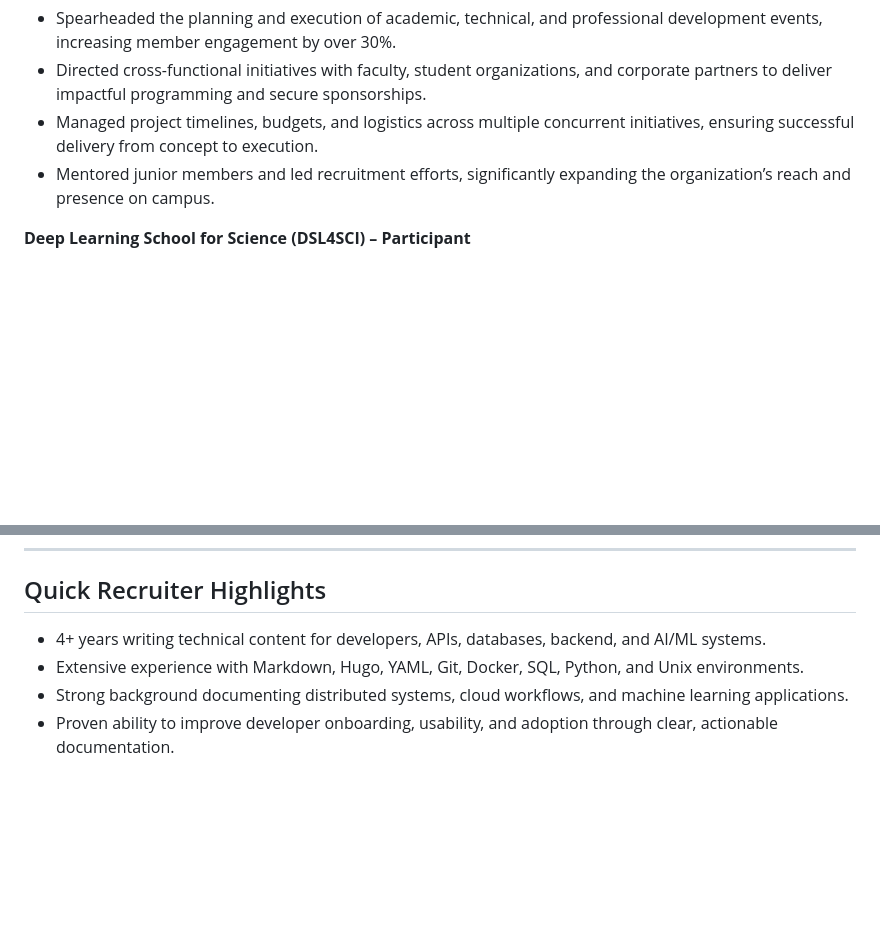
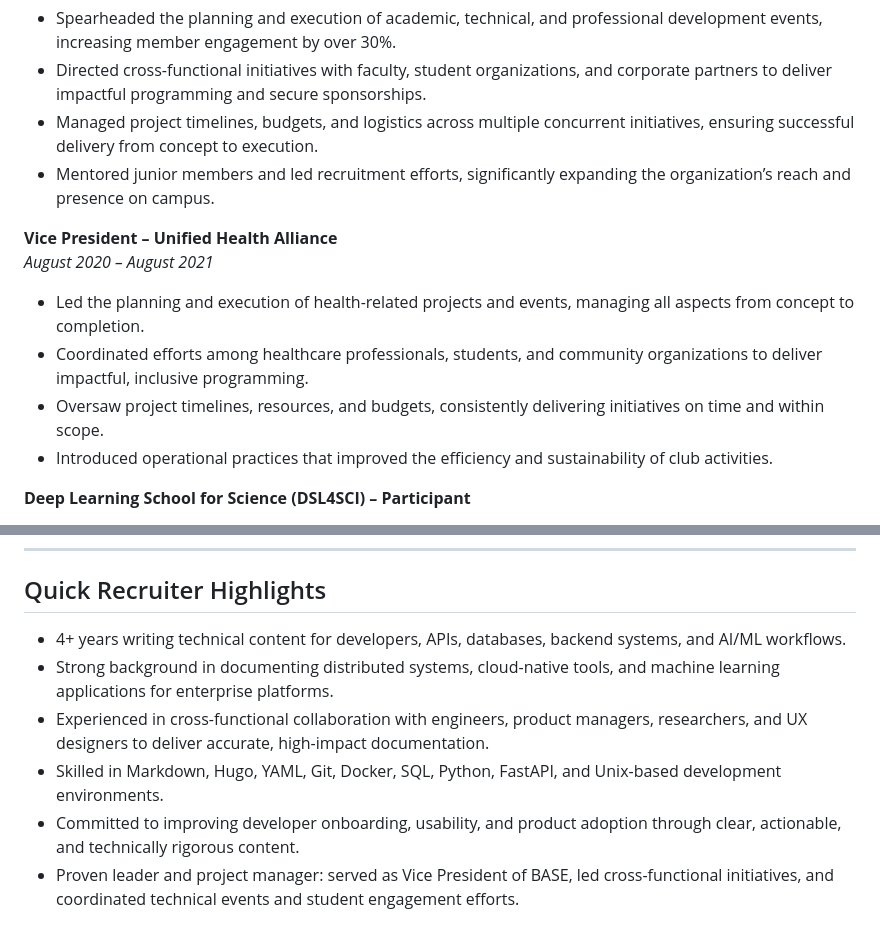
Before and after one commit to MeelahMe/Resume-, a Markdown page: README.md, 2 parts joined by grey strips. Rendered like a GitHub page; blank space fills up the shorter version.

```diff
--- a/README.md
+++ b/README.md
@@ -73,6 +73,13 @@ Technical Writer specializing in developer documentation, APIs, cloud databases,
 - Managed project timelines, budgets, and logistics across multiple concurrent initiatives, ensuring successful delivery from concept to execution.
 - Mentored junior members and led recruitment efforts, significantly expanding the organization’s reach and presence on campus.
 
+**Vice President – Unified Health Alliance**
+*August 2020 – August 2021*
+- Led the planning and execution of health-related projects and events, managing all aspects from concept to completion.
+- Coordinated efforts among healthcare professionals, students, and community organizations to deliver impactful, inclusive programming.
+- Oversaw project timelines, resources, and budgets, consistently delivering initiatives on time and within scope.
+- Introduced operational practices that improved the efficiency and sustainability of club activities.
+
 **Deep Learning School for Science (DSL4SCI) – Participant**
 - Engaged with researchers and engineers in applying deep learning methods to scientific computing workflows at Lawrence Berkeley National Laboratory.
 - Participated in lectures and hands-on tutorials focused on neural networks, distributed model training, and HPC integrations.
@@ -104,7 +111,9 @@ Berkeley City College — May 2021
 ---
 
 ## Quick Recruiter Highlights
-- 4+ years writing technical content for developers, APIs, databases, backend, and AI/ML systems.
-- Extensive experience with Markdown, Hugo, YAML, Git, Docker, SQL, Python, and Unix environments.
-- Strong background documenting distributed systems, cloud workflows, and machine learning applications.
-- Proven ability to improve developer onboarding, usability, and adoption through clear, actionable documentation.
+- 4+ years writing technical content for developers, APIs, databases, backend systems, and AI/ML workflows.
+- Strong background in documenting distributed systems, cloud-native tools, and machine learning applications for enterprise platforms.
+- Experienced in cross-functional collaboration with engineers, product managers, researchers, and UX designers to deliver accurate, high-impact documentation.
+- Skilled in Markdown, Hugo, YAML, Git, Docker, SQL, Python, FastAPI, and Unix-based development environments.
+- Committed to improving developer onboarding, usability, and product adoption through clear, actionable, and technically rigorous content.
+- Proven leader and project manager: served as Vice President of BASE, led cross-functional initiatives, and coordinated technical events and student engagement efforts.
```
